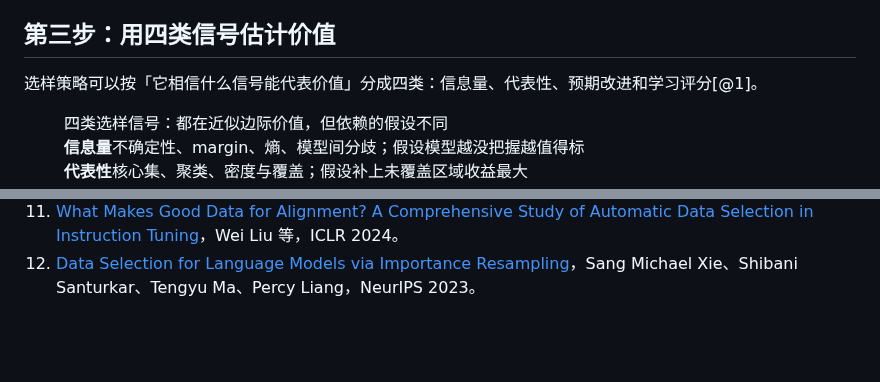
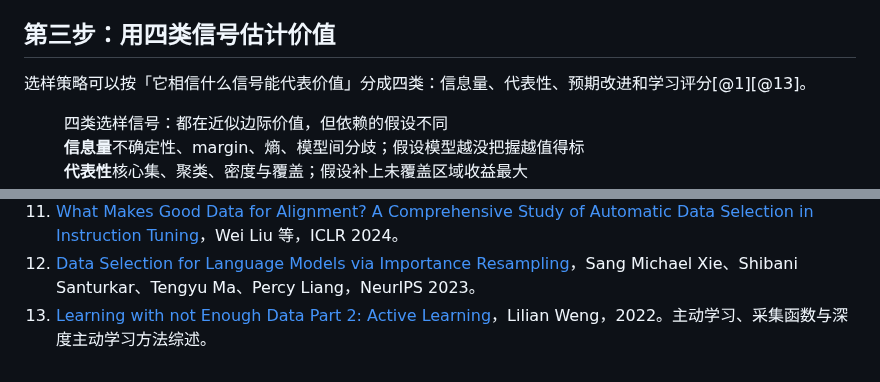
Before and after one commit to SupeRuier/rui-blog, a Markdown page: content/posts/active-learning.md, 2 parts joined by grey strips. Rendered like a GitHub page; blank space fills up the shorter version.

Commit message:
补充主动学习综述参考文献

```diff
--- a/content/posts/active-learning.md
+++ b/content/posts/active-learning.md
@@ -87,7 +87,7 @@ GitHub 上的开源项目 [awesome-active-learning](https://github.com/SupeRuier
 
 ## 第三步：用四类信号估计价值
 
-选样策略可以按「它相信什么信号能代表价值」分成四类：信息量、代表性、预期改进和学习评分[@1]。
+选样策略可以按「它相信什么信号能代表价值」分成四类：信息量、代表性、预期改进和学习评分[@1][@13]。
 
 <figure class="rsi-mini"><figcaption>四类选样信号：都在近似边际价值，但依赖的假设不同</figcaption><div class="rsi-mini-branches rsi-four"><div><strong>信息量</strong><span>不确定性、margin、熵、模型间分歧；假设模型越没把握越值得标</span></div><div><strong>代表性</strong><span>核心集、聚类、密度与覆盖；假设补上未覆盖区域收益最大</span></div><div><strong>预期改进</strong><span>误差下降、梯度或影响函数；尝试直接估计对目标指标的贡献</span></div><div><strong>学习评分</strong><span>从历史轮次学习样本价值；假设过去的选择经验可以迁移</span></div></div></figure>
 
@@ -205,3 +205,4 @@ LESS 用梯度相似度选择面向目标任务的指令数据[@10]；DEITA 将
 10. [LESS: Selecting Influential Data for Targeted Instruction Tuning](https://arxiv.org/abs/2402.04333)，Mengzhou Xia 等，ICML 2024。
 11. [What Makes Good Data for Alignment? A Comprehensive Study of Automatic Data Selection in Instruction Tuning](https://arxiv.org/abs/2312.15685)，Wei Liu 等，ICLR 2024。
 12. [Data Selection for Language Models via Importance Resampling](https://arxiv.org/abs/2302.03169)，Sang Michael Xie、Shibani Santurkar、Tengyu Ma、Percy Liang，NeurIPS 2023。
+13. [Learning with not Enough Data Part 2: Active Learning](https://lilianweng.github.io/posts/2022-02-20-active-learning/)，Lilian Weng，2022。主动学习、采集函数与深度主动学习方法综述。
```
